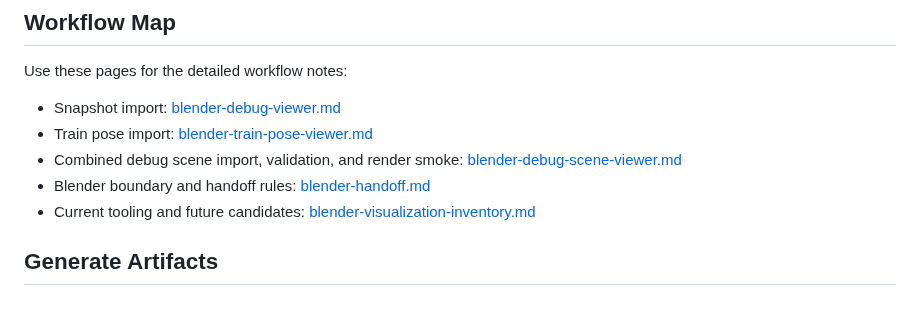
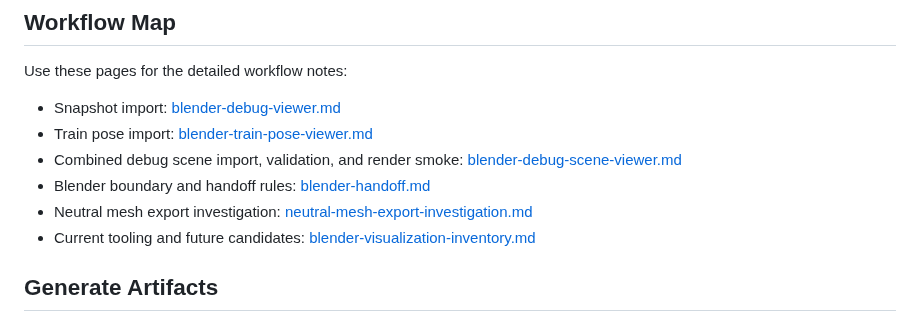
Before and after one commit to Coasterpete/QuantumCoasterWorksLib, a Markdown page: docs/visualization/blender-visualization-index.md, the part around the change. Drawn GitHub-style.

```diff
--- a/docs/visualization/blender-visualization-index.md
+++ b/docs/visualization/blender-visualization-index.md
@@ -15,6 +15,8 @@ Use these pages for the detailed workflow notes:
 - Combined debug scene import, validation, and render smoke:
   [blender-debug-scene-viewer.md](blender-debug-scene-viewer.md)
 - Blender boundary and handoff rules: [blender-handoff.md](../blender-handoff.md)
+- Neutral mesh export investigation:
+  [neutral-mesh-export-investigation.md](neutral-mesh-export-investigation.md)
 - Current tooling and future candidates:
   [blender-visualization-inventory.md](../blender-visualization-inventory.md)
 
```
Also changed, not shown: docs/blender-visualization-inventory.md (+7 -1 lines), docs/visualization/neutral-mesh-export-investigation.md (added, +139 -0 lines).
